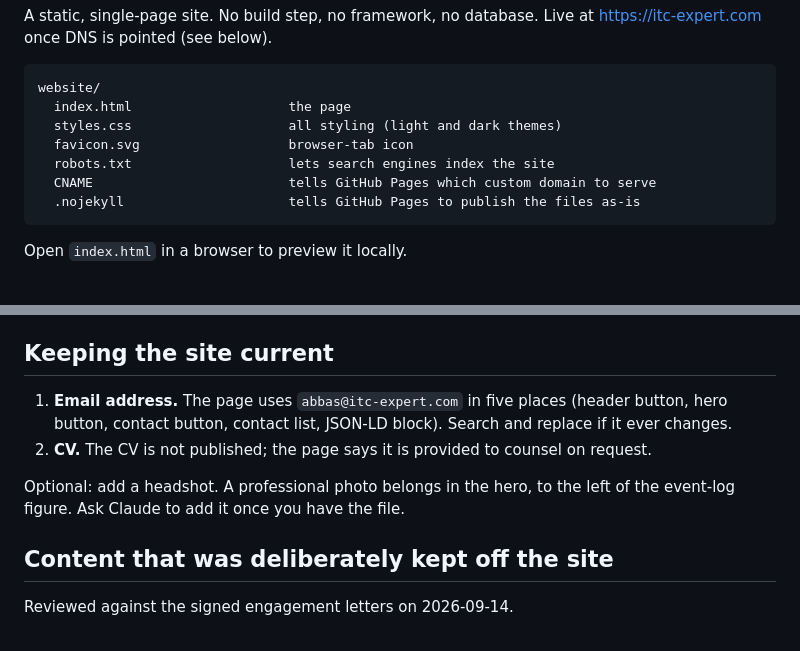
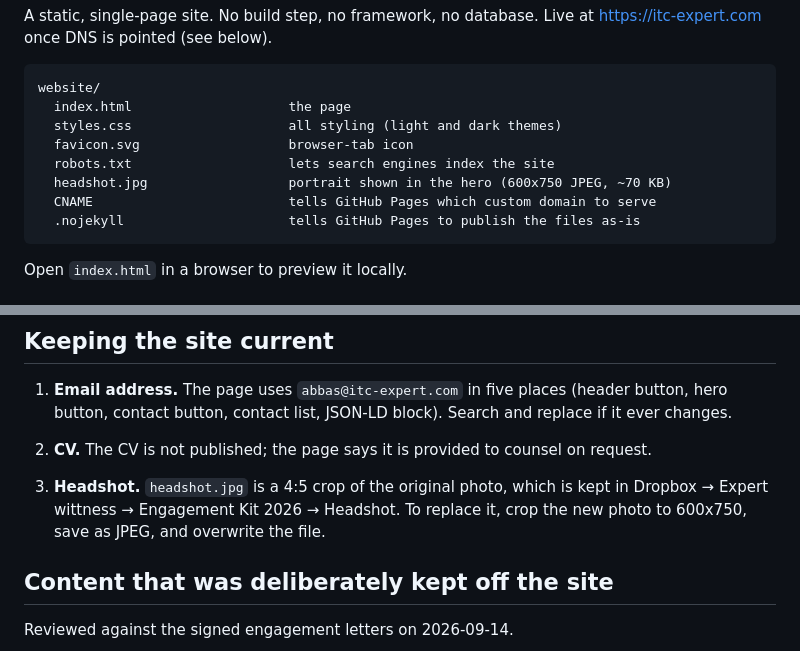
Before and after one commit to MontyAbbas/itc-website, a Markdown page: README.md, 2 parts joined by grey strips. Drawn GitHub-style.

Commit message:
README: headshot note
Co-Authored-By: Claude Fable 5.1 <noreply@anthropic.com>

````diff
--- a/README.md
+++ b/README.md
@@ -9,6 +9,7 @@ website/
   styles.css                    all styling (light and dark themes)
   favicon.svg                   browser-tab icon
   robots.txt                    lets search engines index the site
+  headshot.jpg                  portrait shown in the hero (600x750 JPEG, ~70 KB)
   CNAME                         tells GitHub Pages which custom domain to serve
   .nojekyll                     tells GitHub Pages to publish the files as-is
 ```
@@ -73,8 +74,9 @@ page. Moving the website does not affect email; only the `A` and `www` records c
    button, contact button, contact list, JSON-LD block). Search and replace if it ever changes.
 2. **CV.** The CV is not published; the page says it is provided to counsel on request.
 
-Optional: add a headshot. A professional photo belongs in the hero, to the left of the
-event-log figure. Ask Claude to add it once you have the file.
+3. **Headshot.** `headshot.jpg` is a 4:5 crop of the original photo, which is kept in
+   Dropbox → Expert wittness → Engagement Kit 2026 → Headshot. To replace it, crop the new
+   photo to 600x750, save as JPEG, and overwrite the file.
 
 ## Content that was deliberately kept off the site
 
````
